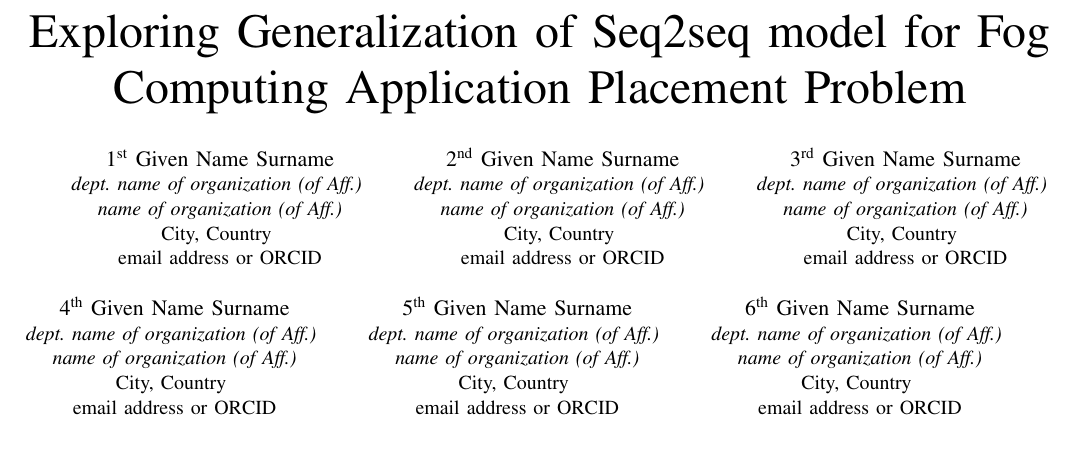
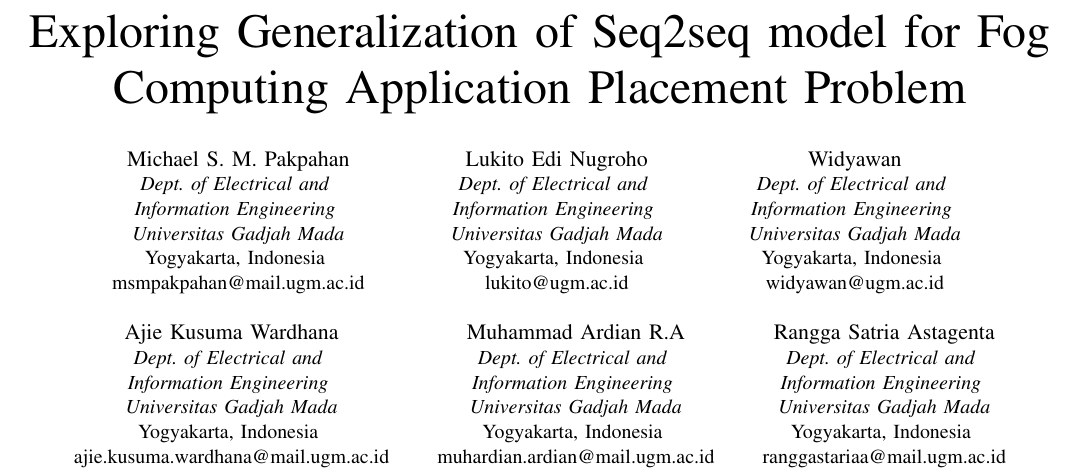
Before and after one commit to moses-kun/GeneralizationExploration, a LaTeX paper (conference_101719.tex): part of page 1 of 5, cut so that both start at the same text, the shorter picture padded with empty space. Compiled offline with pdfLaTeX; a missing font is replaced by an installed copy or a similar font; a LaTeX package or settings file that is missing is left out.

Commit message:
pushed om

```diff
--- a/conference_101719.tex
+++ b/conference_101719.tex
@@ -14,42 +14,57 @@
 \title{Exploring Generalization of Seq2seq model for Fog Computing Application Placement Problem \\
 % should not be used
 \thanks{Identify applicable funding agency here. If none, delete this}}
+\makeatletter % changes the catcode of @ to 11
+\newcommand{\linebreakand}{%
+  \end{@IEEEauthorhalign}
+  \hfill\mbox{}\par
+  \mbox{}\hfill\begin{@IEEEauthorhalign}
+}
+\makeatother % changes the catcode of @ back to 12
 
-\author{\IEEEauthorblockN{1\textsuperscript{st} Given Name Surname}
-\IEEEauthorblockA{\textit{dept. name of organization (of Aff.)} \\
-\textit{name of organization (of Aff.)}\\
-City, Country \\
-email address or ORCID}
+\author{
+\IEEEauthorblockN{Michael S. M. Pakpahan}
+\IEEEauthorblockA{\textit{Dept. of Electrical and} \\
+\textit{Information Engineering} \\
+\textit{Universitas Gadjah Mada}\\
+Yogyakarta, Indonesia \\
+msmpakpahan@mail.ugm.ac.id}
 \and
-\IEEEauthorblockN{2\textsuperscript{nd} Given Name Surname}
-\IEEEauthorblockA{\textit{dept. name of organization (of Aff.)} \\
-\textit{name of organization (of Aff.)}\\
-City, Country \\
-email address or ORCID}
+\IEEEauthorblockN{Lukito Edi Nugroho}
+\IEEEauthorblockA{\textit{Dept. of Electrical and} \\
+\textit{Information Engineering} \\
+\textit{Universitas Gadjah Mada}\\
+Yogyakarta, Indonesia \\
+lukito@ugm.ac.id}
 \and
-\IEEEauthorblockN{3\textsuperscript{rd} Given Name Surname}
-\IEEEauthorblockA{\textit{dept. name of organization (of Aff.)} \\
-\textit{name of organization (of Aff.)}\\
-City, Country \\
-email address or ORCID}
+\IEEEauthorblockN{Widyawan}
+\IEEEauthorblockA{\textit{Dept. of Electrical and} \\
+\textit{Information Engineering} \\
+\textit{Universitas Gadjah Mada}\\
+Yogyakarta, Indonesia \\
+widyawan@ugm.ac.id}
+\linebreakand
+
+\IEEEauthorblockN{Ajie Kusuma Wardhana}
+\IEEEauthorblockA{\textit{Dept. of Electrical and} \\
+\textit{Information Engineering} \\
+\textit{Universitas Gadjah Mada}\\
+Yogyakarta, Indonesia \\
+ajie.kusuma.wardhana@mail.ugm.ac.id}
 \and
-\IEEEauthorblockN{4\textsuperscript{th} Given Name Surname}
-\IEEEauthorblockA{\textit{dept. name of organization (of Aff.)} \\
-\textit{name of organization (of Aff.)}\\
-City, Country \\
-email address or ORCID}
+\IEEEauthorblockN{Muhammad Ardian R.A}
+\IEEEauthorblockA{\textit{Dept. of Electrical and} \\
+\textit{Information Engineering} \\
+\textit{Universitas Gadjah Mada}\\
+Yogyakarta, Indonesia \\
+muhardian.ardian@mail.ugm.ac.id}
 \and
-\IEEEauthorblockN{5\textsuperscript{th} Given Name Surname}
-\IEEEauthorblockA{\textit{dept. name of organization (of Aff.)} \\
-\textit{name of organization (of Aff.)}\\
-City, Country \\
-email address or ORCID}
-\and
-\IEEEauthorblockN{6\textsuperscript{th} Given Name Surname}
-\IEEEauthorblockA{\textit{dept. name of organization (of Aff.)} \\
-\textit{name of organization (of Aff.)}\\
-City, Country \\
-email address or ORCID}
+\IEEEauthorblockN{Rangga Satria Astagenta}
+\IEEEauthorblockA{\textit{Dept. of Electrical and} \\
+\textit{Information Engineering} \\
+\textit{Universitas Gadjah Mada}\\
+Yogyakarta, Indonesia \\
+ranggastariaa@mail.ugm.ac.id}
 }
 
 \maketitle
```
Also changed, not shown: conference_101719.pdf, 4 other files.
